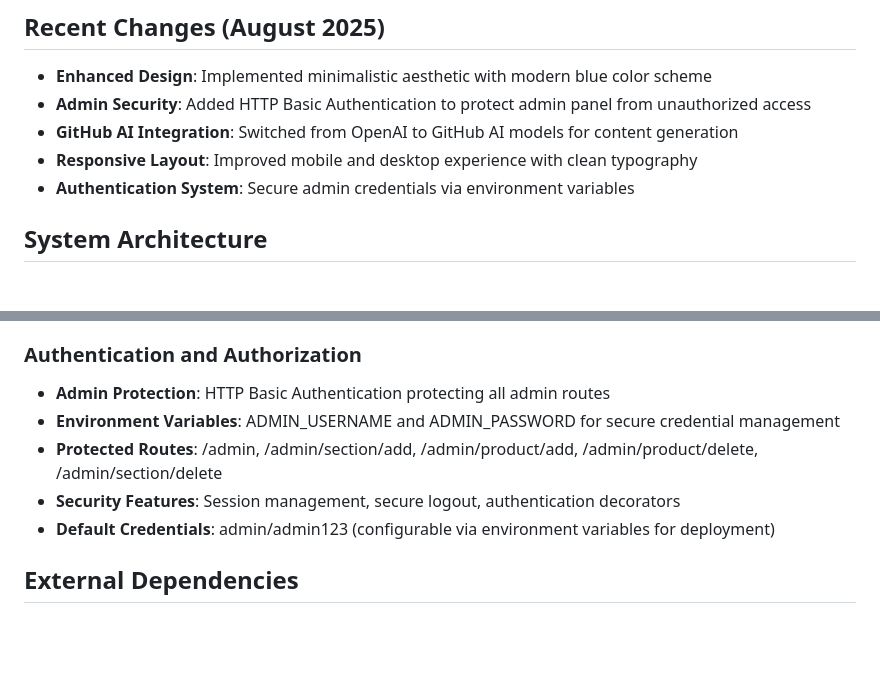
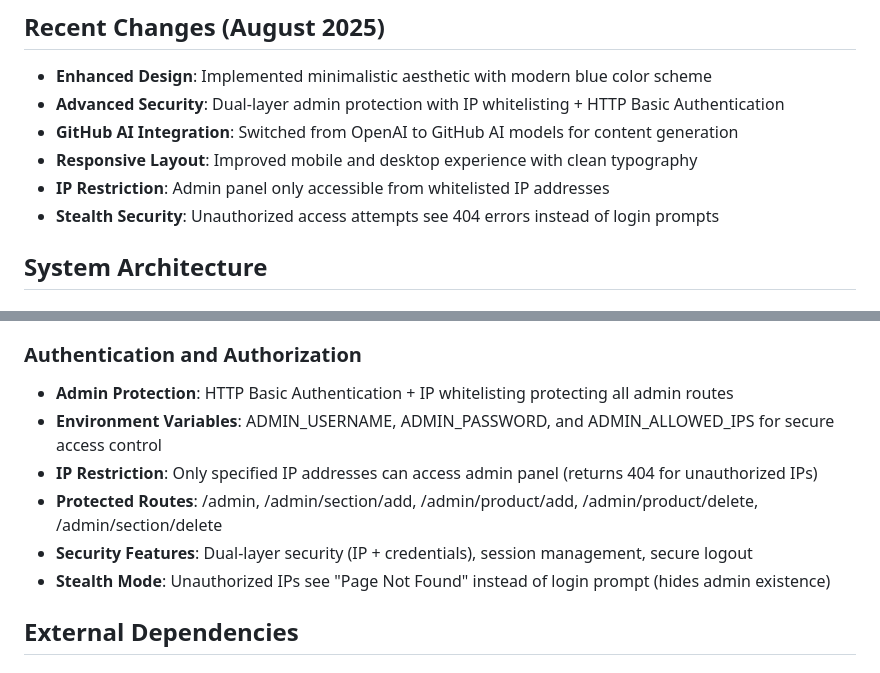
Before and after one commit to Chinmaytikole/DiscoverCart, a Markdown page: replit.md, 2 parts joined by grey strips. GitHub-like rendering; blank space fills up the shorter version.

Commit message:
Strengthen admin panel security with IP whitelisting and stealth
Add IP whitelisting to the admin panel for enhanced security, restricting access to authorized IP addresses and implementing a stealth mode that returns 404 errors for unauthorized IPs.

Replit-Commit-Author: Agent
Replit-Commit-Session-Id: ad024d2f-b1df-468e-af27-dfb68dcb4b73
Replit-Commit-Checkpoint-Type: full_checkpoint
Replit-Commit-Screenshot-Url: https://storage.googleapis.com/screenshot-production-us-central1/269210c2-ea58-44a1-8dd8-14af01d35ae1/ad024d2f-b1df-468e-af27-dfb68dcb4b73/VWNxx6Z

```diff
--- a/replit.md
+++ b/replit.md
@@ -11,10 +11,11 @@ Preferred communication style: Simple, everyday language.
 ## Recent Changes (August 2025)
 
 - **Enhanced Design**: Implemented minimalistic aesthetic with modern blue color scheme
-- **Admin Security**: Added HTTP Basic Authentication to protect admin panel from unauthorized access
+- **Advanced Security**: Dual-layer admin protection with IP whitelisting + HTTP Basic Authentication
 - **GitHub AI Integration**: Switched from OpenAI to GitHub AI models for content generation
 - **Responsive Layout**: Improved mobile and desktop experience with clean typography
-- **Authentication System**: Secure admin credentials via environment variables
+- **IP Restriction**: Admin panel only accessible from whitelisted IP addresses
+- **Stealth Security**: Unauthorized access attempts see 404 errors instead of login prompts
 
 ## System Architecture
 
@@ -40,11 +41,12 @@ Preferred communication style: Simple, everyday language.
 - **Search Implementation**: Basic text search across product names, descriptions, and reviews
 
 ### Authentication and Authorization
-- **Admin Protection**: HTTP Basic Authentication protecting all admin routes
-- **Environment Variables**: ADMIN_USERNAME and ADMIN_PASSWORD for secure credential management
+- **Admin Protection**: HTTP Basic Authentication + IP whitelisting protecting all admin routes
+- **Environment Variables**: ADMIN_USERNAME, ADMIN_PASSWORD, and ADMIN_ALLOWED_IPS for secure access control
+- **IP Restriction**: Only specified IP addresses can access admin panel (returns 404 for unauthorized IPs)
 - **Protected Routes**: /admin, /admin/section/add, /admin/product/add, /admin/product/delete, /admin/section/delete
-- **Security Features**: Session management, secure logout, authentication decorators
-- **Default Credentials**: admin/admin123 (configurable via environment variables for deployment)
+- **Security Features**: Dual-layer security (IP + credentials), session management, secure logout
+- **Stealth Mode**: Unauthorized IPs see "Page Not Found" instead of login prompt (hides admin existence)
 
 ## External Dependencies
 
```
